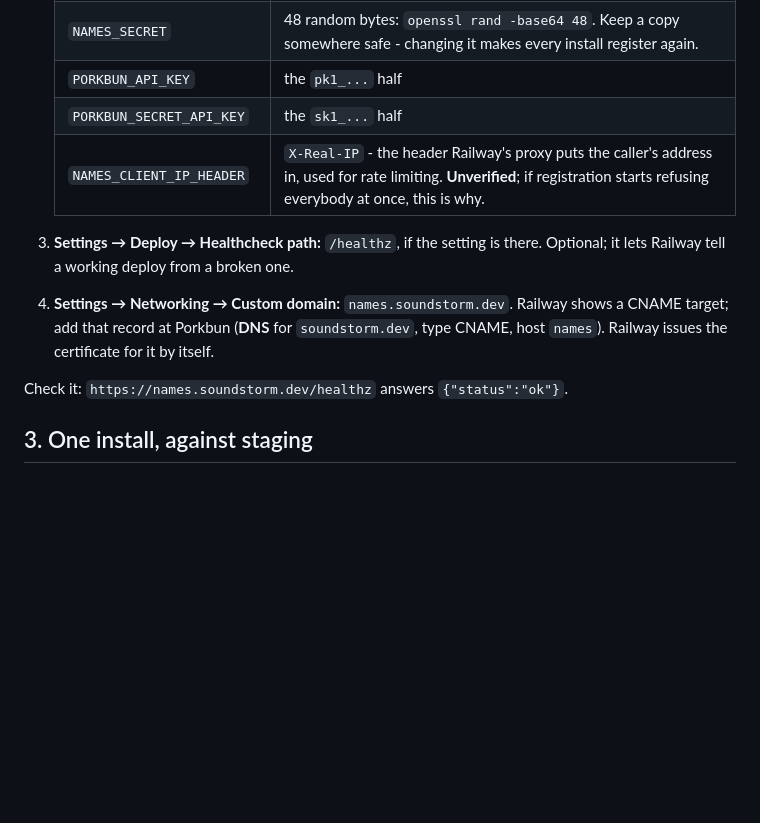
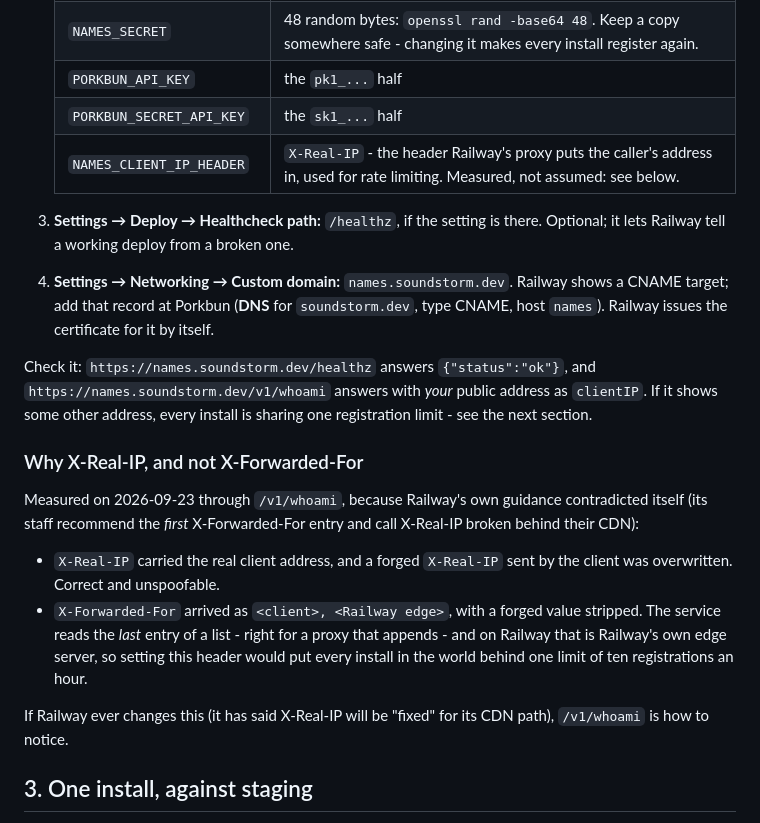
Before and after one commit to GabrielHollberg/soundstorm, a Markdown page: docs/names-service.md, the part around the change. GitHub-like rendering; blank space fills up the shorter version.

Commit message:
Record that X-Real-IP is the right header on Railway, by measurement
Co-Authored-By: Claude Opus 5.5 (1M context) <noreply@anthropic.com>

```diff
--- a/docs/names-service.md
+++ b/docs/names-service.md
@@ -34,7 +34,7 @@ website or mail on it is untouched: installs live under `home.soundstorm.dev`.
    | `NAMES_SECRET` | 48 random bytes: `openssl rand -base64 48`. Keep a copy somewhere safe - changing it makes every install register again. |
    | `PORKBUN_API_KEY` | the `pk1_...` half |
    | `PORKBUN_SECRET_API_KEY` | the `sk1_...` half |
-   | `NAMES_CLIENT_IP_HEADER` | `X-Real-IP` - the header Railway's proxy puts the caller's address in, used for rate limiting. **Unverified**; if registration starts refusing everybody at once, this is why. |
+   | `NAMES_CLIENT_IP_HEADER` | `X-Real-IP` - the header Railway's proxy puts the caller's address in, used for rate limiting. Measured, not assumed: see below. |
 
 3. **Settings → Deploy → Healthcheck path:** `/healthz`, if the setting is
    there. Optional; it lets Railway tell a working deploy from a broken one.
@@ -43,7 +43,27 @@ website or mail on it is untouched: installs live under `home.soundstorm.dev`.
    `soundstorm.dev`, type CNAME, host `names`). Railway issues the
    certificate for it by itself.
 
-Check it: `https://names.soundstorm.dev/healthz` answers `{"status":"ok"}`.
+Check it: `https://names.soundstorm.dev/healthz` answers `{"status":"ok"}`,
+and `https://names.soundstorm.dev/v1/whoami` answers with *your* public
+address as `clientIP`. If it shows some other address, every install is
+sharing one registration limit - see the next section.
+
+### Why X-Real-IP, and not X-Forwarded-For
+
+Measured on 2026-09-23 through `/v1/whoami`, because Railway's own guidance
+contradicted itself (its staff recommend the *first* X-Forwarded-For entry and
+call X-Real-IP broken behind their CDN):
+
+- `X-Real-IP` carried the real client address, and a forged `X-Real-IP` sent
+  by the client was overwritten. Correct and unspoofable.
+- `X-Forwarded-For` arrived as `<client>, <Railway edge>`, with a forged value
+  stripped. The service reads the *last* entry of a list - right for a proxy
+  that appends - and on Railway that is Railway's own edge server, so setting
+  this header would put every install in the world behind one limit of ten
+  registrations an hour.
+
+If Railway ever changes this (it has said X-Real-IP will be "fixed" for its
+CDN path), `/v1/whoami` is how to notice.
 
 ## 3. One install, against staging
 
```
Also changed, not shown: CLAUDE.md (+6 -2 lines).
